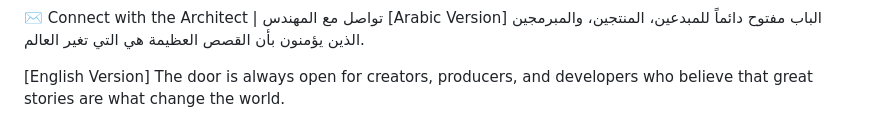
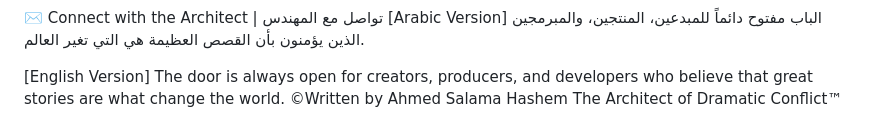
Before and after one commit to ahmedsalamahashim/ahmedsalamahashim.github.io, a Markdown page: README.md, the part around the change. Rendered like a GitHub page.

```diff
--- a/README.md
+++ b/README.md
@@ -141,3 +141,5 @@ Phase 03: Professional Expansion & Production (Via international professional ne
 [Arabic Version] الباب مفتوح دائماً للمبدعين، المنتجين، والمبرمجين الذين يؤمنون بأن القصص العظيمة هي التي تغير العالم.
 
 [English Version] The door is always open for creators, producers, and developers who believe that great stories are what change the world.
+©Written by Ahmed Salama Hashem
+The Architect of Dramatic Conflict™
```
